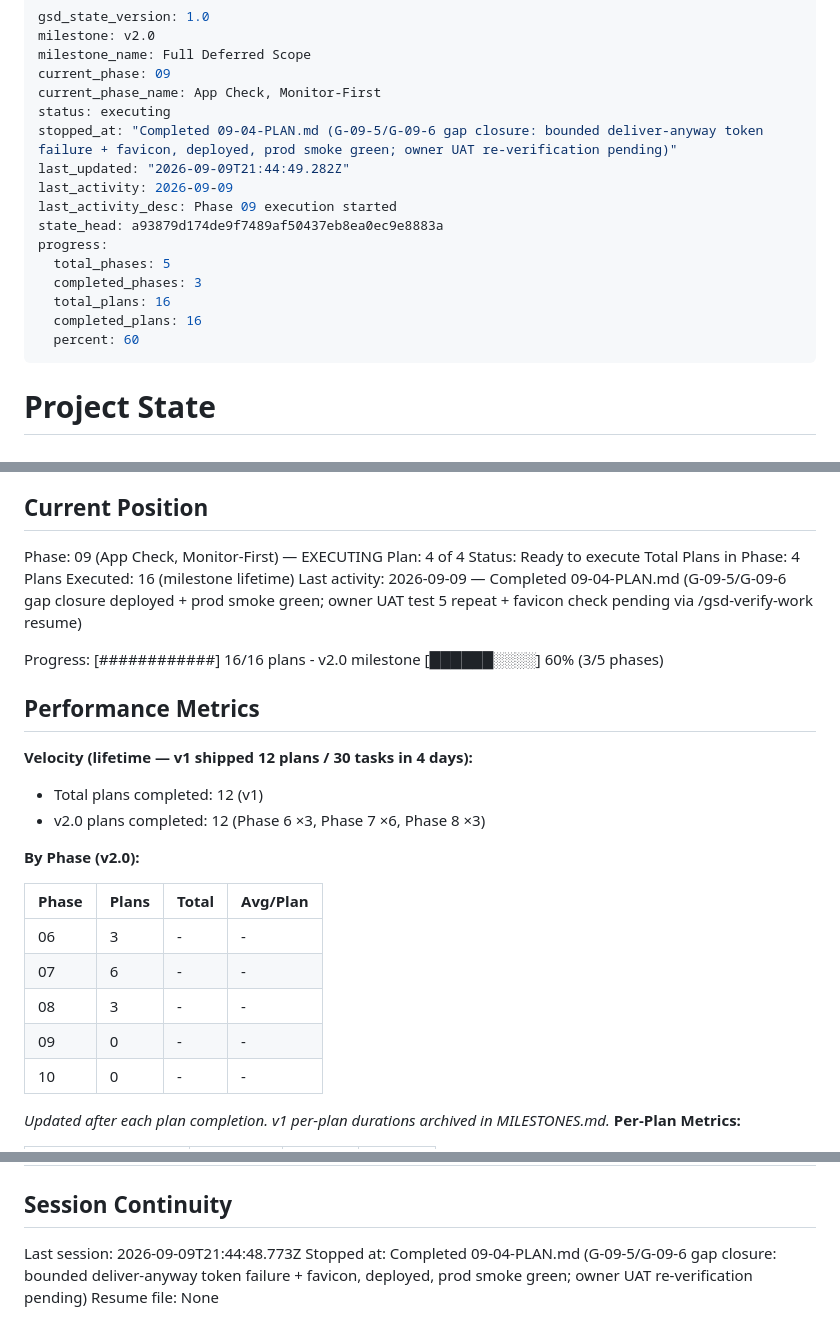
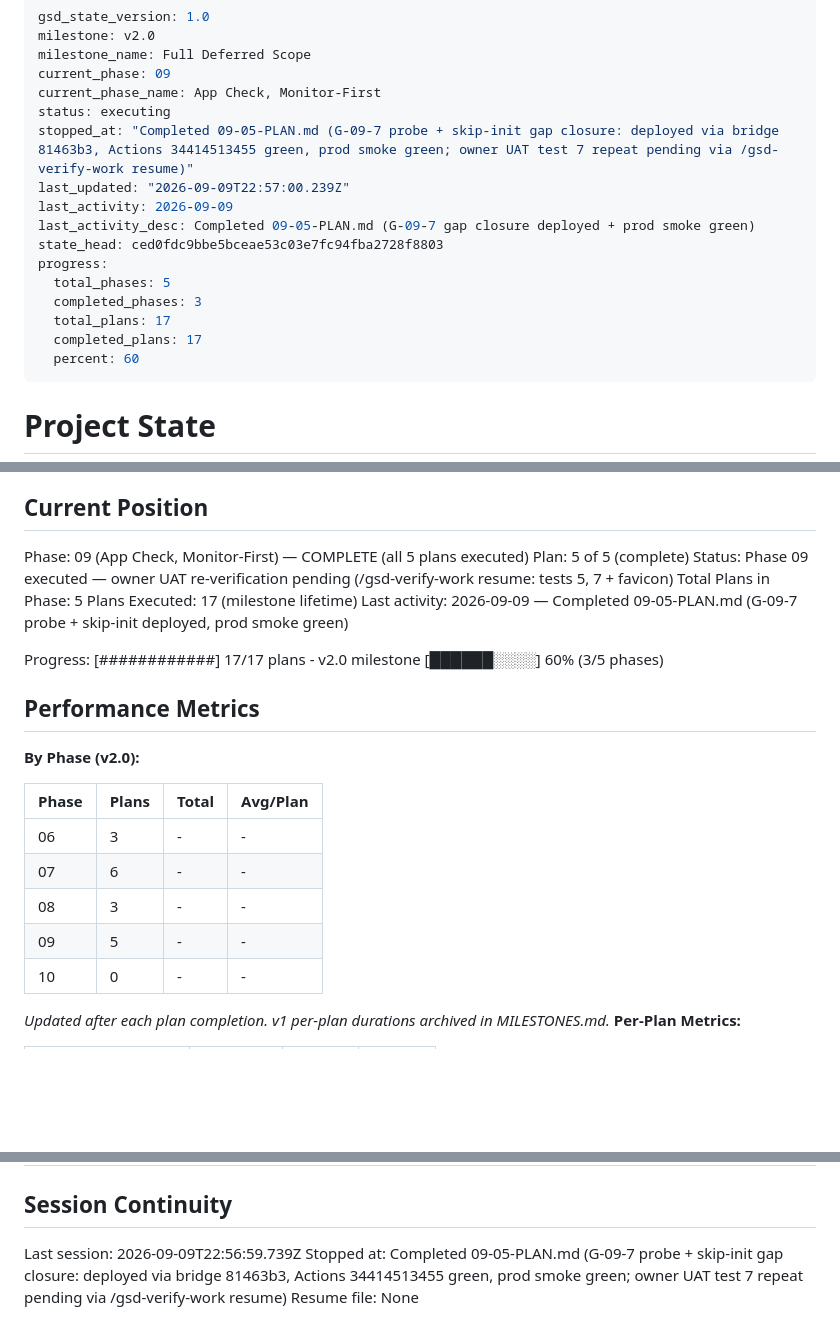
Before and after one commit to persano/persano.github.io, a Markdown page: .planning/STATE.md, 3 parts joined by grey strips. Drawn GitHub-style; blank space fills up the shorter version.

Commit message:
docs(09-05): complete G-09-7 probe + skip-init gap-closure plan

```diff
--- a/.planning/STATE.md
+++ b/.planning/STATE.md
@@ -5,16 +5,16 @@ milestone_name: Full Deferred Scope
 current_phase: 09
 current_phase_name: App Check, Monitor-First
 status: executing
-stopped_at: "Completed 09-04-PLAN.md (G-09-5/G-09-6 gap closure: bounded deliver-anyway token failure + favicon, deployed, prod smoke green; owner UAT re-verification pending)"
-last_updated: "2026-09-09T21:44:49.282Z"
+stopped_at: "Completed 09-05-PLAN.md (G-09-7 probe + skip-init gap closure: deployed via bridge 81463b3, Actions 34414513455 green, prod smoke green; owner UAT test 7 repeat pending via /gsd-verify-work resume)"
+last_updated: "2026-09-09T22:57:00.239Z"
 last_activity: 2026-09-09
-last_activity_desc: Phase 09 execution started
-state_head: a93879d174de9f7489af50437eb8ea0ec9e8883a
+last_activity_desc: Completed 09-05-PLAN.md (G-09-7 gap closure deployed + prod smoke green)
+state_head: ced0fdc9bbe5bceae53c03e7fc94fba2728f8803
 progress:
   total_phases: 5
   completed_phases: 3
-  total_plans: 16
-  completed_plans: 16
+  total_plans: 17
+  completed_plans: 17
   percent: 60
 ---
 
@@ -29,21 +29,16 @@ See: .planning/PROJECT.md (updated 2026-09-07)
 
 ## Current Position
 
-Phase: 09 (App Check, Monitor-First) — EXECUTING
-Plan: 4 of 4
-Status: Ready to execute
-Total Plans in Phase: 4
-Plans Executed: 16 (milestone lifetime)
-Last activity: 2026-09-09 — Completed 09-04-PLAN.md (G-09-5/G-09-6 gap closure deployed + prod smoke green; owner UAT test 5 repeat + favicon check pending via /gsd-verify-work resume)
+Phase: 09 (App Check, Monitor-First) — COMPLETE (all 5 plans executed)
+Plan: 5 of 5 (complete)
+Status: Phase 09 executed — owner UAT re-verification pending (/gsd-verify-work resume: tests 5, 7 + favicon)
+Total Plans in Phase: 5
+Plans Executed: 17 (milestone lifetime)
+Last activity: 2026-09-09 — Completed 09-05-PLAN.md (G-09-7 probe + skip-init deployed, prod smoke green)
 
-Progress: [############] 16/16 plans - v2.0 milestone [██████░░░░] 60% (3/5 phases)
+Progress: [############] 17/17 plans - v2.0 milestone [██████░░░░] 60% (3/5 phases)
 
 ## Performance Metrics
-
-**Velocity (lifetime — v1 shipped 12 plans / 30 tasks in 4 days):**
-
-- Total plans completed: 12 (v1)
-- v2.0 plans completed: 12 (Phase 6 ×3, Phase 7 ×6, Phase 8 ×3)
 
 **By Phase (v2.0):**
 
@@ -52,7 +47,7 @@ Progress: [############] 16/16 plans - v2.0 milestone [██████░░
 | 06 | 3 | - | - |
 | 07 | 6 | - | - |
 | 08 | 3 | - | - |
-| 09 | 0 | - | - |
+| 09 | 5 | - | - |
 | 10 | 0 | - | - |
 
 *Updated after each plan completion. v1 per-plan durations archived in MILESTONES.md.*
@@ -151,6 +149,6 @@ Items acknowledged and deferred at milestone close, most recent first:
 
 ## Session Continuity
 
-Last session: 2026-09-09T21:44:48.773Z
-Stopped at: Completed 09-04-PLAN.md (G-09-5/G-09-6 gap closure: bounded deliver-anyway token failure + favicon, deployed, prod smoke green; owner UAT re-verification pending)
+Last session: 2026-09-09T22:56:59.739Z
+Stopped at: Completed 09-05-PLAN.md (G-09-7 probe + skip-init gap closure: deployed via bridge 81463b3, Actions 34414513455 green, prod smoke green; owner UAT test 7 repeat pending via /gsd-verify-work resume)
 Resume file: None
```
Also changed, not shown: other parts of .planning/STATE.md (+3 -0 lines), .planning/ROADMAP.md (+3 -3 lines), 1 other file.
